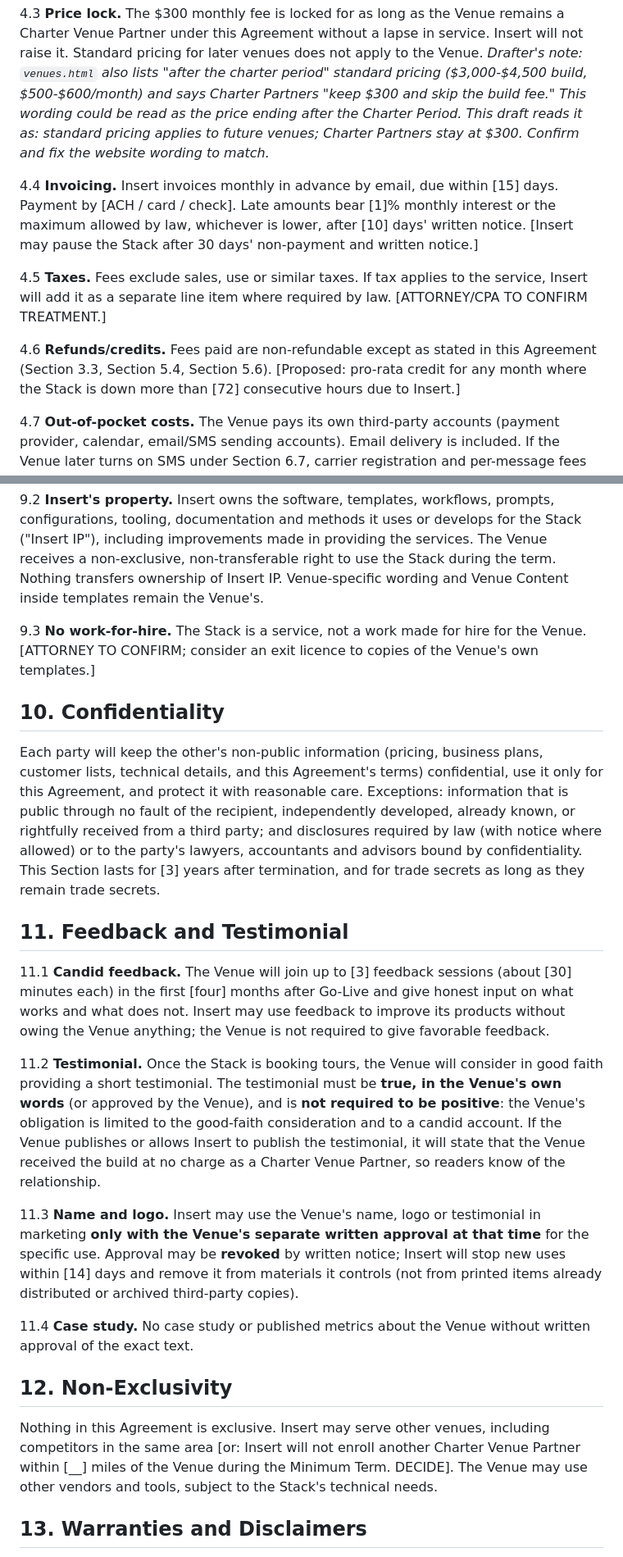
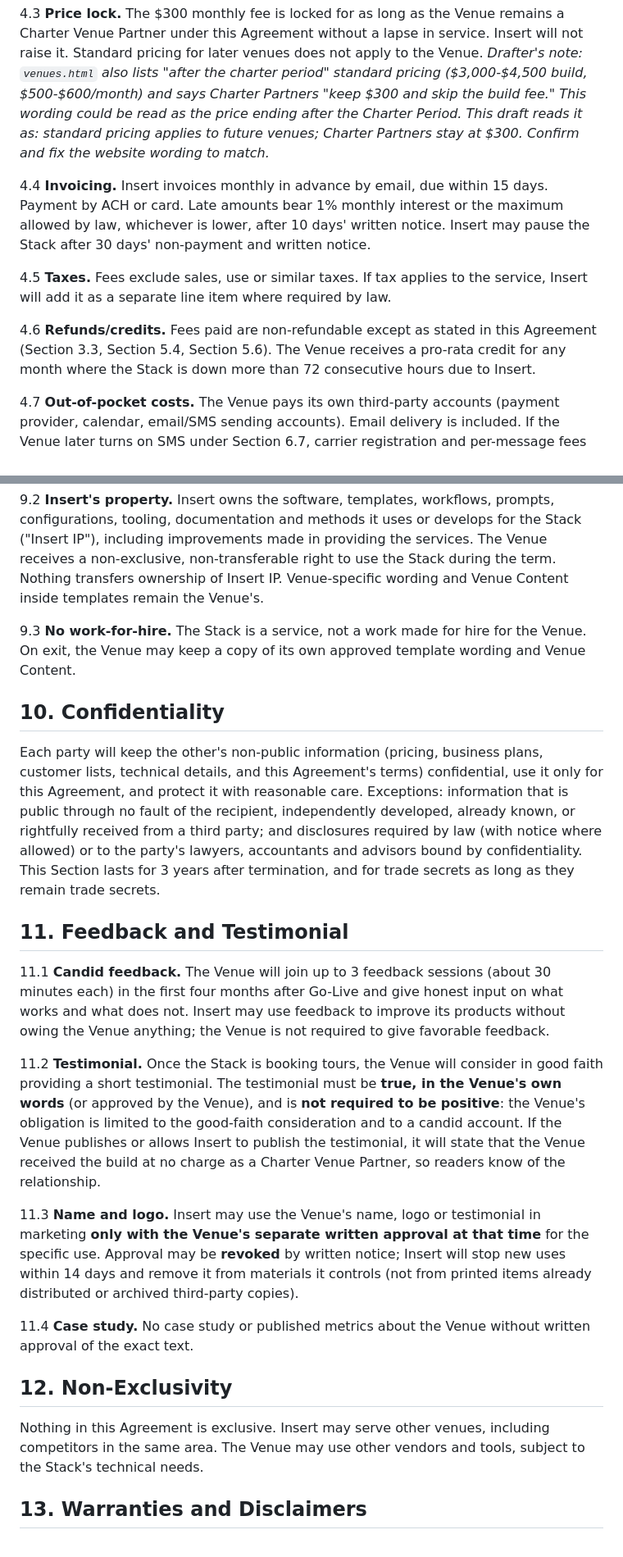
Before and after one commit to pykled/insert-landing, a Markdown page: docs/charter-agreement-DRAFT.md, 2 parts joined by grey strips. Shown at 82% size. GitHub-like rendering.

Commit message:
Charter agreement: PYKLE LLC as party, resolve remaining defaults
Co-Authored-By: Claude Sonnet 5.5 <noreply@anthropic.com>

```diff
--- a/docs/charter-agreement-DRAFT.md
+++ b/docs/charter-agreement-DRAFT.md
@@ -62,11 +62,11 @@ Definitions:
 
 4.3 **Price lock.** The $300 monthly fee is locked for as long as the Venue remains a Charter Venue Partner under this Agreement without a lapse in service. Insert will not raise it. Standard pricing for later venues does not apply to the Venue. *Drafter's note: `venues.html` also lists "after the charter period" standard pricing ($3,000-$4,500 build, $500-$600/month) and says Charter Partners "keep $300 and skip the build fee." This wording could be read as the price ending after the Charter Period. This draft reads it as: standard pricing applies to future venues; Charter Partners stay at $300. Confirm and fix the website wording to match.*
 
-4.4 **Invoicing.** Insert invoices monthly in advance by email, due within [15] days. Payment by [ACH / card / check]. Late amounts bear [1]% monthly interest or the maximum allowed by law, whichever is lower, after [10] days' written notice. [Insert may pause the Stack after 30 days' non-payment and written notice.]
+4.4 **Invoicing.** Insert invoices monthly in advance by email, due within 15 days. Payment by ACH or card. Late amounts bear 1% monthly interest or the maximum allowed by law, whichever is lower, after 10 days' written notice. Insert may pause the Stack after 30 days' non-payment and written notice.
 
-4.5 **Taxes.** Fees exclude sales, use or similar taxes. If tax applies to the service, Insert will add it as a separate line item where required by law. [ATTORNEY/CPA TO CONFIRM TREATMENT.]
+4.5 **Taxes.** Fees exclude sales, use or similar taxes. If tax applies to the service, Insert will add it as a separate line item where required by law.
 
-4.6 **Refunds/credits.** Fees paid are non-refundable except as stated in this Agreement (Section 3.3, Section 5.4, Section 5.6). [Proposed: pro-rata credit for any month where the Stack is down more than [72] consecutive hours due to Insert.]
+4.6 **Refunds/credits.** Fees paid are non-refundable except as stated in this Agreement (Section 3.3, Section 5.4, Section 5.6). The Venue receives a pro-rata credit for any month where the Stack is down more than 72 consecutive hours due to Insert.
 
 4.7 **Out-of-pocket costs.** The Venue pays its own third-party accounts (payment provider, calendar, email/SMS sending accounts). Email delivery is included. If the Venue later turns on SMS under Section 6.7, carrier registration and per-message fees are passed through to the Venue at Insert's cost, with no markup, and Insert will tell the Venue the expected monthly amount before SMS is switched on.
 
@@ -151,25 +151,25 @@ Definitions:
 
 9.2 **Insert's property.** Insert owns the software, templates, workflows, prompts, configurations, tooling, documentation and methods it uses or develops for the Stack ("Insert IP"), including improvements made in providing the services. The Venue receives a non-exclusive, non-transferable right to use the Stack during the term. Nothing transfers ownership of Insert IP. Venue-specific wording and Venue Content inside templates remain the Venue's.
 
-9.3 **No work-for-hire.** The Stack is a service, not a work made for hire for the Venue. [ATTORNEY TO CONFIRM; consider an exit licence to copies of the Venue's own templates.]
+9.3 **No work-for-hire.** The Stack is a service, not a work made for hire for the Venue. On exit, the Venue may keep a copy of its own approved template wording and Venue Content.
 
 ## 10. Confidentiality
 
-Each party will keep the other's non-public information (pricing, business plans, customer lists, technical details, and this Agreement's terms) confidential, use it only for this Agreement, and protect it with reasonable care. Exceptions: information that is public through no fault of the recipient, independently developed, already known, or rightfully received from a third party; and disclosures required by law (with notice where allowed) or to the party's lawyers, accountants and advisors bound by confidentiality. This Section lasts for [3] years after termination, and for trade secrets as long as they remain trade secrets.
+Each party will keep the other's non-public information (pricing, business plans, customer lists, technical details, and this Agreement's terms) confidential, use it only for this Agreement, and protect it with reasonable care. Exceptions: information that is public through no fault of the recipient, independently developed, already known, or rightfully received from a third party; and disclosures required by law (with notice where allowed) or to the party's lawyers, accountants and advisors bound by confidentiality. This Section lasts for 3 years after termination, and for trade secrets as long as they remain trade secrets.
 
 ## 11. Feedback and Testimonial
 
-11.1 **Candid feedback.** The Venue will join up to [3] feedback sessions (about [30] minutes each) in the first [four] months after Go-Live and give honest input on what works and what does not. Insert may use feedback to improve its products without owing the Venue anything; the Venue is not required to give favorable feedback.
+11.1 **Candid feedback.** The Venue will join up to 3 feedback sessions (about 30 minutes each) in the first four months after Go-Live and give honest input on what works and what does not. Insert may use feedback to improve its products without owing the Venue anything; the Venue is not required to give favorable feedback.
 
 11.2 **Testimonial.** Once the Stack is booking tours, the Venue will consider in good faith providing a short testimonial. The testimonial must be **true, in the Venue's own words** (or approved by the Venue), and is **not required to be positive**: the Venue's obligation is limited to the good-faith consideration and to a candid account. If the Venue publishes or allows Insert to publish the testimonial, it will state that the Venue received the build at no charge as a Charter Venue Partner, so readers know of the relationship.
 
-11.3 **Name and logo.** Insert may use the Venue's name, logo or testimonial in marketing **only with the Venue's separate written approval at that time** for the specific use. Approval may be **revoked** by written notice; Insert will stop new uses within [14] days and remove it from materials it controls (not from printed items already distributed or archived third-party copies).
+11.3 **Name and logo.** Insert may use the Venue's name, logo or testimonial in marketing **only with the Venue's separate written approval at that time** for the specific use. Approval may be **revoked** by written notice; Insert will stop new uses within 14 days and remove it from materials it controls (not from printed items already distributed or archived third-party copies).
 
 11.4 **Case study.** No case study or published metrics about the Venue without written approval of the exact text.
 
 ## 12. Non-Exclusivity
 
-Nothing in this Agreement is exclusive. Insert may serve other venues, including competitors in the same area [or: Insert will not enroll another Charter Venue Partner within [__] miles of the Venue during the Minimum Term. DECIDE]. The Venue may use other vendors and tools, subject to the Stack's technical needs.
+Nothing in this Agreement is exclusive. Insert may serve other venues, including competitors in the same area. The Venue may use other vendors and tools, subject to the Stack's technical needs.
 
 ## 13. Warranties and Disclaimers
 
```
Also changed, not shown: other parts of docs/charter-agreement-DRAFT.md (+14 -14 lines).
